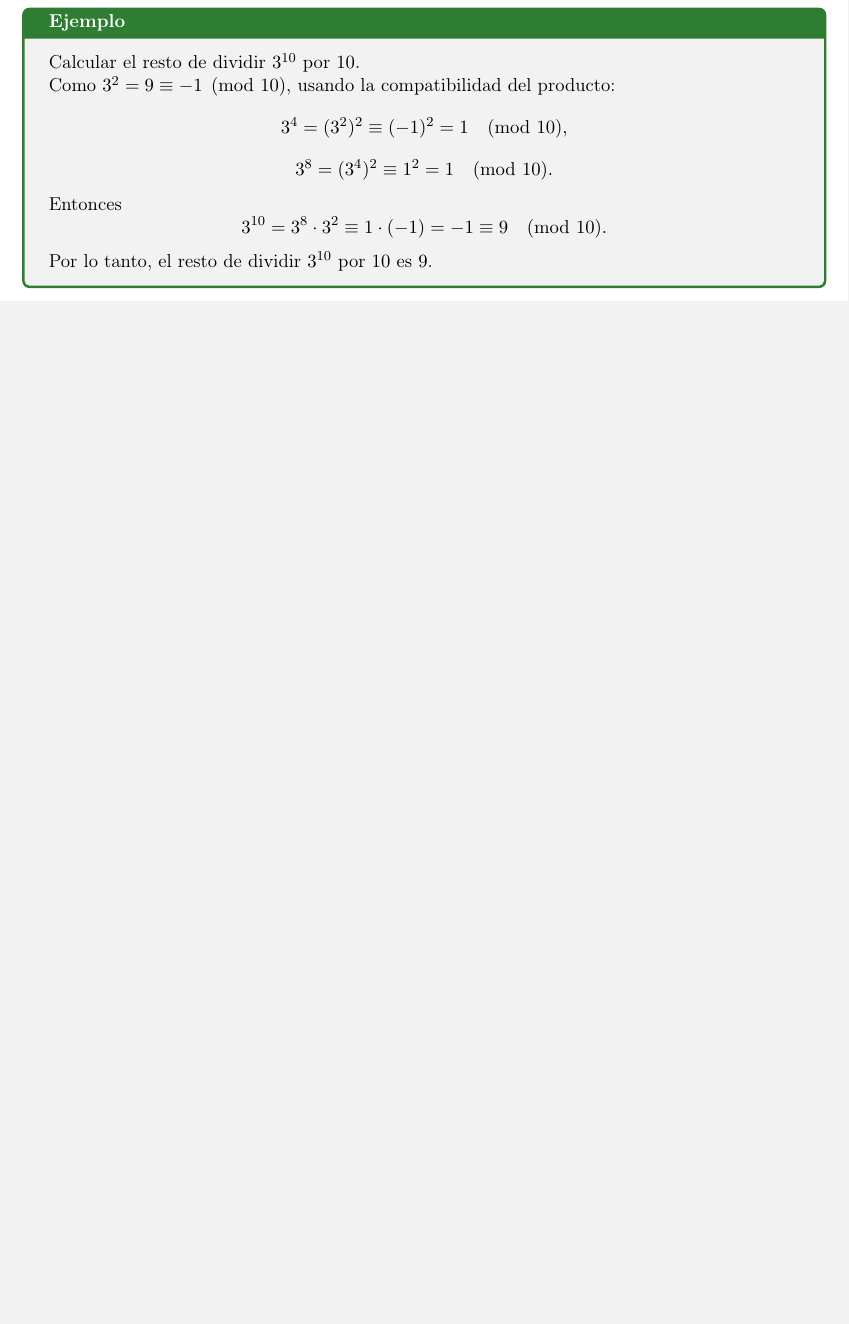
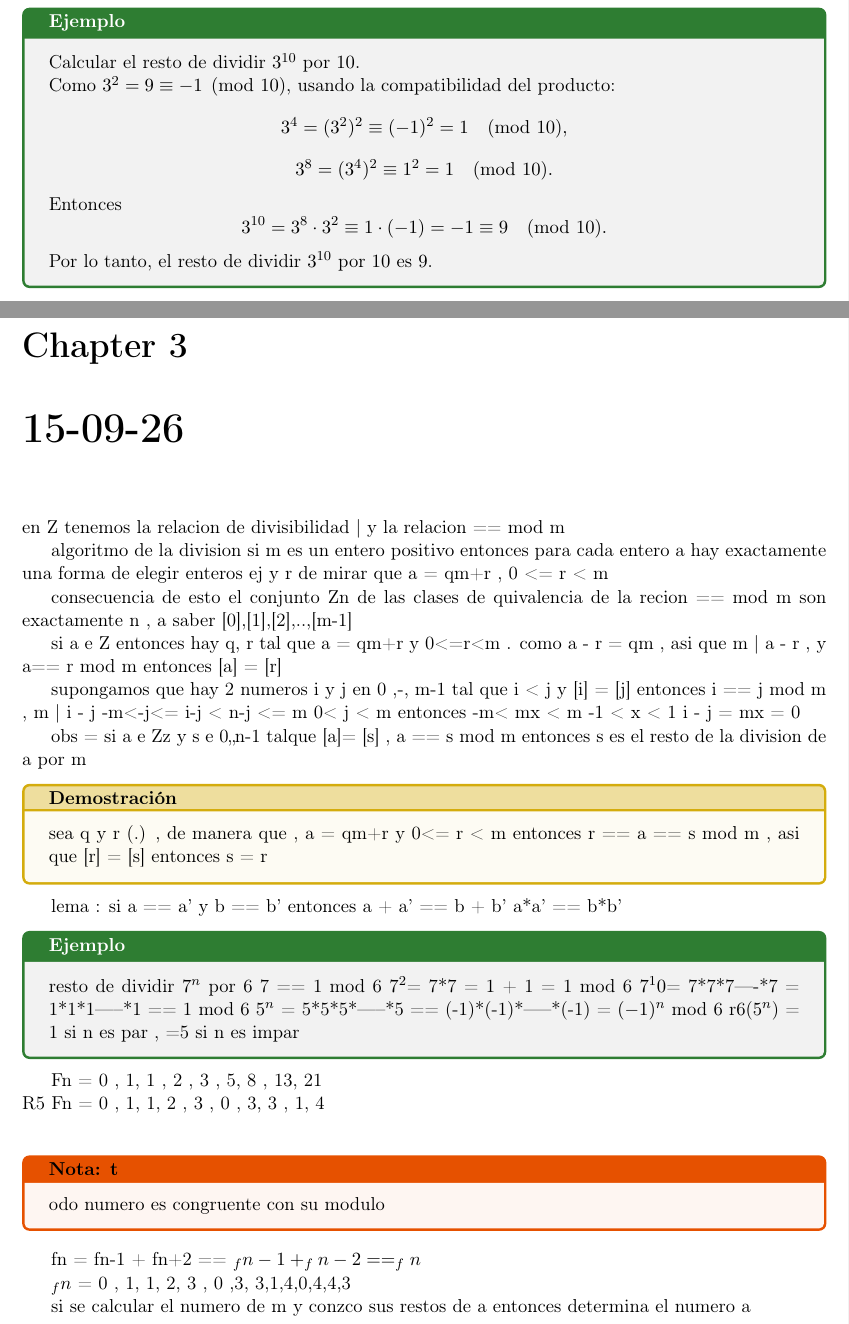
Before and after one commit to pacorules20/Algebra-1-apuntes-, a LaTeX document (algebra-clases/clase-algebra-1.tex, which reads algebra-clases/clases/15-09-26.tex): part of page 12 of 12 before the commit and two parts of pages 12 and 13 of 14 after it, the two joined at a grey line, cut so that both start at the same text, the shorter picture padded with empty space. Compiled offline with pdfLaTeX.

Commit message:
clase del 15

```diff
--- /dev/null
+++ b/algebra-clases/clases/15-09-26.tex
@@ -0,0 +1,56 @@
+\chapter{15-09-26}
+
+en Z tenemos la relacion de divisibilidad | y la relacion == mod m
+
+algoritmo de la division
+si m es un entero positivo entonces para cada entero a hay exactamente una forma de elegir enteros ej y r de mirar que a = qm+r , 0 <= r < m
+
+consecuencia de esto el conjunto Zn de las clases de quivalencia de la recion == mod m son exactamente n , a saber
+[0],[1],[2],..,[m-1]
+
+si a e Z entonces hay q, r tal que a = qm+r y 0<=r<m . como a - r = qm , asi que m | a - r , y a== r mod m
+entonces [a] = [r]
+
+supongamos que hay 2 numeros i y j en {0 ,-, m-1}
+tal que i < j y [i] = [j]
+entonces i == j mod m , m | i - j
+-m<-j<= i-j < n-j <= m
+0< j < m
+entonces -m< mx < m
+-1 < x < 1
+i - j = mx = 0
+
+obs = si a e Zz y s e {0,,n-1}
+talque [a]= [s] , a == s mod m entonces s es el resto de la division de a por m
+
+\begin{demostracion}
+    sea q y r (.) , de manera que , a = qm+r y 0<= r < m
+    entonces r == a == s mod m , asi que [r] = [s]
+    entonces s = r
+\end{demostracion}
+
+lema : si a == a' y b == b'
+entonces a + a' == b + b'
+a*a' == b*b'
+
+\begin{ejemplo}
+resto de dividir $7^n$ por 6
+7 == 1 mod 6
+$7^2$= 7*7 = 1 + 1 = 1 mod 6
+$7^10$= 7*7*7----*7 = 1*1*1-----*1 == 1 mod 6
+$5^n$ = 5*5*5*-----*5 == (-1)*(-1)*-----*(-1) = $(-1)^n$ mod 6
+r6($5^n$) = 1 si n es par , =5 si n es impar
+\end{ejemplo}
+
+Fn = 0 , 1, 1 , 2 , 3 , 5, 8 , 13, 21 \\
+R5 Fn = 0 , 1, 1, 2 , 3 , 0 , 3, 3 , 1, 4 \\
+
+\begin{nota}
+    todo numero es congruente con su modulo
+\end{nota}
+
+fn = fn-1 + fn+2 ==   $_fn-1 + _fn-2 == _fn$
+
+$_fn$ = 0 , 1, 1, 2, 3 , 0 ,3, 3,1,4,0,4,4,3
+
+si se calcular el numero de m y conzco sus restos de a entonces determina el numero a
```
Also changed, not shown: algebra-clases/clase-algebra-1.tex (+3 -0 lines), algebra-teoria/teoria/Unidades/teoria-Unidad 2.tex (+1 -8 lines), algebra-clases/clase-algebra-1.pdf, algebra-teoria/teoria-algebra-1.pdf, algebra-clases/clases/15-09-26.tex (82 more changed lines).
